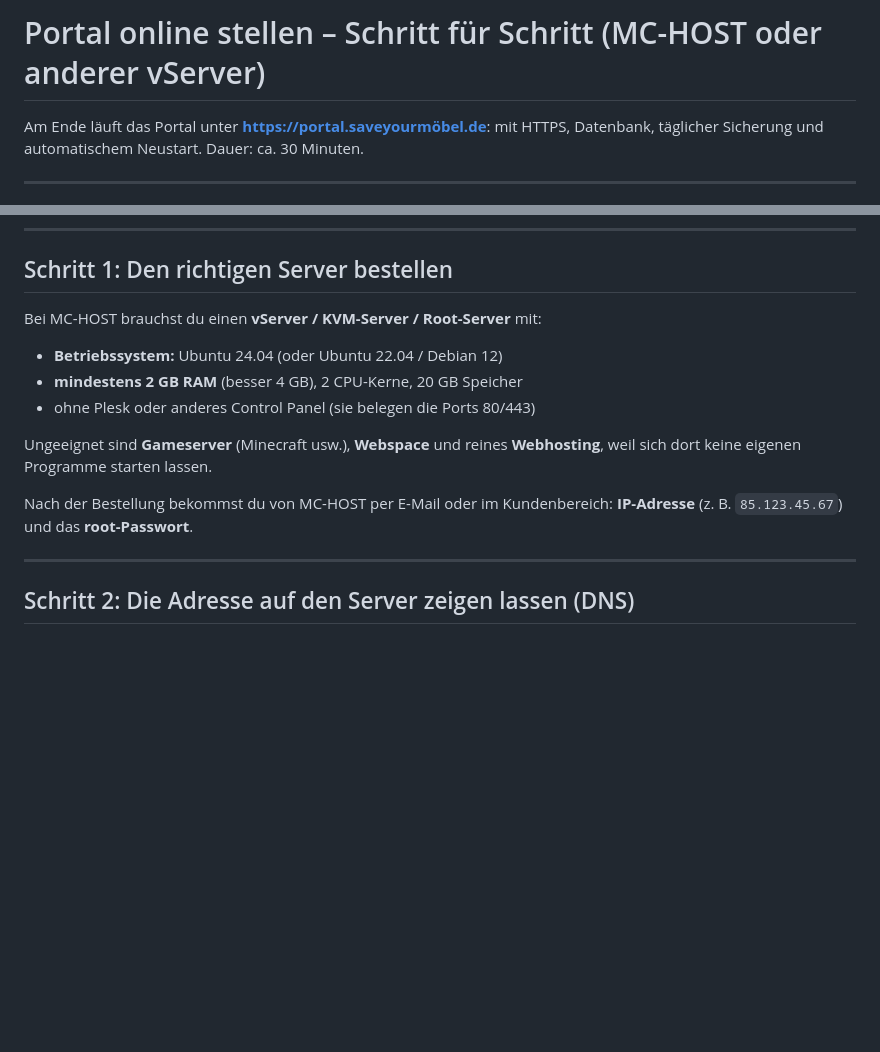
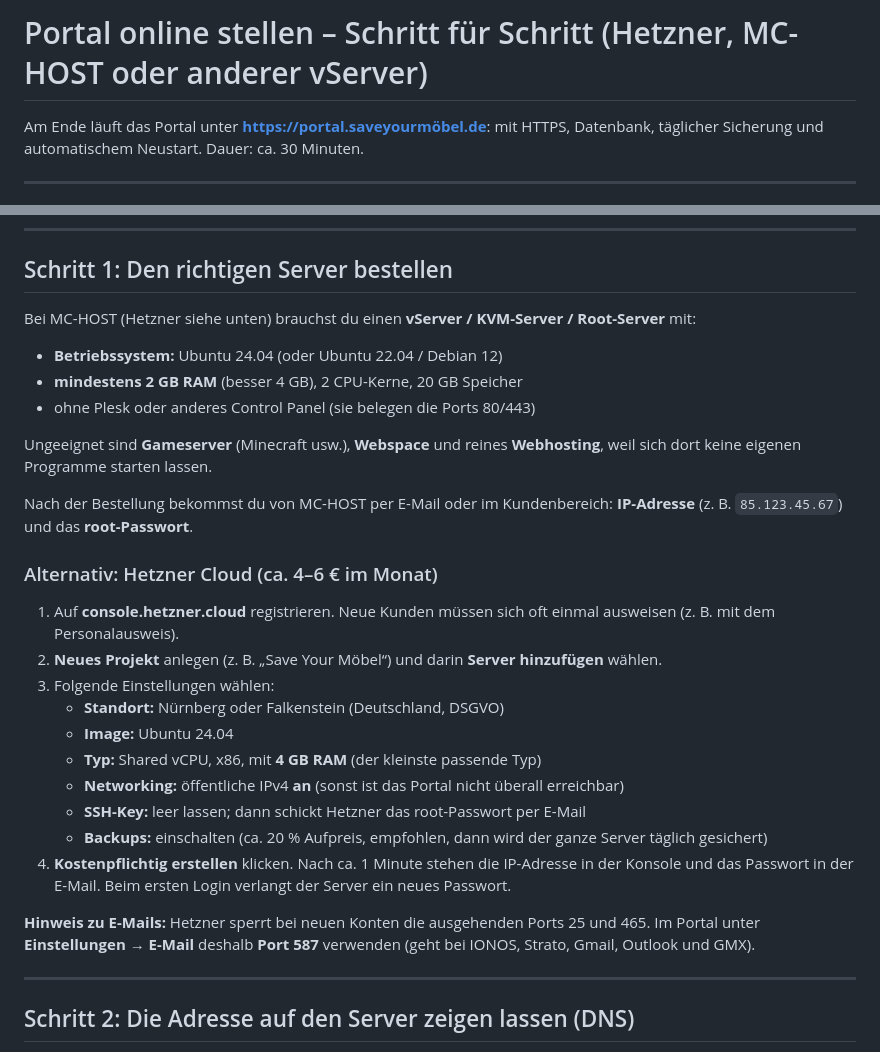
Before and after one commit to younus1younus2-bot/Save-Your-M-bel, a Markdown page: rechnung-programm/hosting/ANLEITUNG.md, 2 parts joined by grey strips. GitHub-like rendering; blank space fills up the shorter version.

Commit message:
Anleitung: Server bei Hetzner Cloud anlegen, Hinweis auf SMTP-Port 587
Co-Authored-By: Claude Opus 5.5 <noreply@anthropic.com>
Claude-Session: https://claude.ai/code/session_01JWVc5FMb4eUR3uyHD9Hs3L

```diff
--- a/rechnung-programm/hosting/ANLEITUNG.md
+++ b/rechnung-programm/hosting/ANLEITUNG.md
@@ -1,4 +1,4 @@
-# Portal online stellen – Schritt für Schritt (MC-HOST oder anderer vServer)
+# Portal online stellen – Schritt für Schritt (Hetzner, MC-HOST oder anderer vServer)
 
 Am Ende läuft das Portal unter **https://portal.saveyourmöbel.de**: mit HTTPS, Datenbank, täglicher Sicherung und
 automatischem Neustart. Dauer: ca. 30 Minuten.
@@ -22,7 +22,7 @@ Eine MySQL-Datenbank aus dem MC-HOST-Kundenbereich wird **nicht** gebraucht.
 
 ## Schritt 1: Den richtigen Server bestellen
 
-Bei MC-HOST brauchst du einen **vServer / KVM-Server / Root-Server** mit:
+Bei MC-HOST (Hetzner siehe unten) brauchst du einen **vServer / KVM-Server / Root-Server** mit:
 
 - **Betriebssystem:** Ubuntu 24.04 (oder Ubuntu 22.04 / Debian 12)
 - **mindestens 2 GB RAM** (besser 4 GB), 2 CPU-Kerne, 20 GB Speicher
@@ -33,6 +33,23 @@ Programme starten lassen.
 
 Nach der Bestellung bekommst du von MC-HOST per E-Mail oder im Kundenbereich:
 **IP-Adresse** (z. B. `85.123.45.67`) und das **root-Passwort**.
+
+### Alternativ: Hetzner Cloud (ca. 4–6 € im Monat)
+
+1. Auf **console.hetzner.cloud** registrieren. Neue Kunden müssen sich oft einmal ausweisen (z. B. mit dem Personalausweis).
+2. **Neues Projekt** anlegen (z. B. „Save Your Möbel“) und darin **Server hinzufügen** wählen.
+3. Folgende Einstellungen wählen:
+   - **Standort:** Nürnberg oder Falkenstein (Deutschland, DSGVO)
+   - **Image:** Ubuntu 24.04
+   - **Typ:** Shared vCPU, x86, mit **4 GB RAM** (der kleinste passende Typ)
+   - **Networking:** öffentliche IPv4 **an** (sonst ist das Portal nicht überall erreichbar)
+   - **SSH-Key:** leer lassen; dann schickt Hetzner das root-Passwort per E-Mail
+   - **Backups:** einschalten (ca. 20 % Aufpreis, empfohlen, dann wird der ganze Server täglich gesichert)
+4. **Kostenpflichtig erstellen** klicken. Nach ca. 1 Minute stehen die IP-Adresse in der Konsole und das Passwort in der E-Mail.
+   Beim ersten Login verlangt der Server ein neues Passwort.
+
+**Hinweis zu E-Mails:** Hetzner sperrt bei neuen Konten die ausgehenden Ports 25 und 465. Im Portal unter
+**Einstellungen → E-Mail** deshalb **Port 587** verwenden (geht bei IONOS, Strato, Gmail, Outlook und GMX).
 
 ---
 
```
